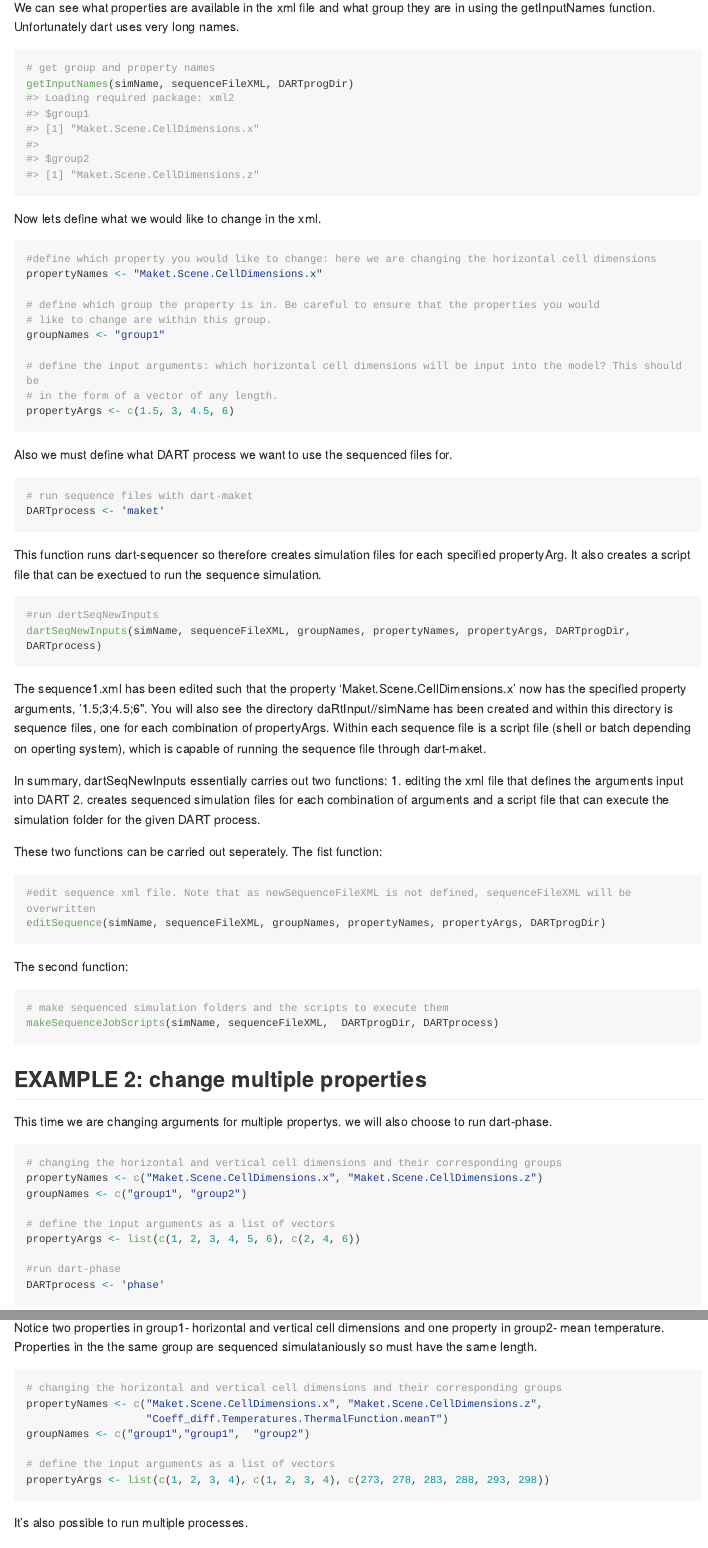
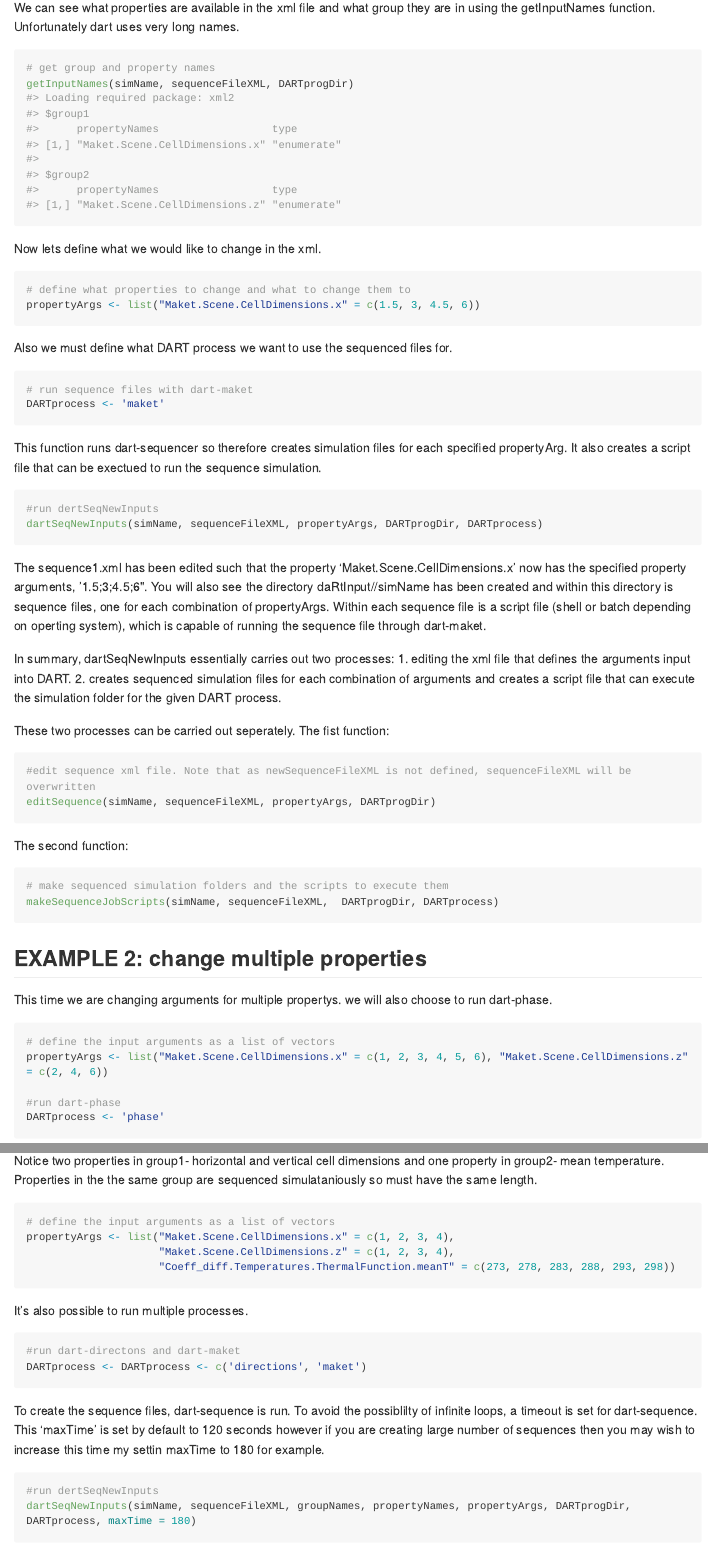
Before and after one commit to kitbenjamin/daRtInput, an R Markdown document (README.Rmd): the page in a window 1100 px wide, from 920 px down, and a second part further down, joined at a grey line. The pictures show the output file README.md that the author committed with the source, drawn offline in the style of GitHub; long lines of code are wrapped.

Commit message:
Updated readme, got rid of userDescBool, check to ensure .xml at the end of newSequenceXML

````diff
--- a/README.Rmd
+++ b/README.Rmd
@@ -58,16 +58,8 @@ getInputNames(simName, sequenceFileXML, DARTprogDir)
 ```
 Now lets define what we would like to change in the xml.
 ```{r define args}
-#define which property you would like to change: here we are changing the horizontal cell dimensions
-propertyNames <- "Maket.Scene.CellDimensions.x"
-
-# define which group the property is in. Be careful to ensure that the properties you would
-# like to change are within this group.
-groupNames <- "group1"
-
-# define the input arguments: which horizontal cell dimensions will be input into the model? This should be
-# in the form of a vector of any length.
-propertyArgs <- c(1.5, 3, 4.5, 6)
+# define what properties to change and what to change them to
+propertyArgs <- list("Maket.Scene.CellDimensions.x" = c(1.5, 3, 4.5, 6))
 ```
 Also we must define what DART process we want to use the sequenced files for.
 ```{r defnine DARTprocess}
@@ -77,19 +69,19 @@ DARTprocess <- 'maket'
 This function runs dart-sequencer so therefore creates simulation files for each specified propertyArg. It also creates a script file that can be exectued to run the sequence simulation.
 ```{r eval=FALSE}
 #run dertSeqNewInputs
-dartSeqNewInputs(simName, sequenceFileXML, groupNames, propertyNames, propertyArgs, DARTprogDir, DARTprocess)
+dartSeqNewInputs(simName, sequenceFileXML, propertyArgs, DARTprogDir, DARTprocess)
 ```
 The sequence1.xml has been edited such that the property 'Maket.Scene.CellDimensions.x' now has the specified property arguments, '1.5;3;4.5;6". You will also see the directory daRtInput/<datettime>/simName has been created and within this directory is sequence files, one for each combination of propertyArgs. Within each sequence file is a script file (shell or batch depending on operting system), which is capable of running the sequence file through dart-maket.
 
-In summary, dartSeqNewInputs essentially carries out two functions:
-1. editing the xml file that defines the arguments input into DART
-2. creates sequenced simulation files for each combination of arguments and a script file that can execute the simulation folder for the given DART process.
+In summary, dartSeqNewInputs essentially carries out two processes:
+1. editing the xml file that defines the arguments input into DART.
+2. creates sequenced simulation files for each combination of arguments and creates a script file that can execute the simulation folder for the given DART process.
 
-These two functions can be carried out seperately. The fist function:
+These two processes can be carried out seperately. The fist function:
 
 ```{r editSequence, eval=FALSE}
 #edit sequence xml file. Note that as newSequenceFileXML is not defined, sequenceFileXML will be overwritten
-editSequence(simName, sequenceFileXML, groupNames, propertyNames, propertyArgs, DARTprogDir)
+editSequence(simName, sequenceFileXML, propertyArgs, DARTprogDir)
 ```
 The second function:
 ```{r makeSequenceJobScripts, eval=FALSE}
@@ -101,12 +93,8 @@ makeSequenceJobScripts(simName, sequenceFileXML,  DARTprogDir, DARTprocess)
 
 This time we are changing arguments for multiple propertys. we will also choose to run dart-phase.
 ```{r }
-# changing the horizontal and vertical cell dimensions and their corresponding groups
-propertyNames <- c("Maket.Scene.CellDimensions.x", "Maket.Scene.CellDimensions.z")
-groupNames <- c("group1", "group2")
-
 # define the input arguments as a list of vectors
-propertyArgs <- list(c(1, 2, 3, 4, 5, 6), c(2, 4, 6))
+propertyArgs <- list("Maket.Scene.CellDimensions.x" = c(1, 2, 3, 4, 5, 6), "Maket.Scene.CellDimensions.z" = c(2, 4, 6))
 
 #run dart-phase
 DARTprocess <- 'phase'
@@ -149,13 +137,10 @@ getInputNames(simName, sequenceFileXML, DARTprogDir)
 ```
 Notice two properties in group1- horizontal and vertical cell dimensions and one property in group2- mean temperature. Properties in the the same group are sequenced simulataniously so must have the same length.
 ```{r defargs}
-# changing the horizontal and vertical cell dimensions and their corresponding groups
-propertyNames <- c("Maket.Scene.CellDimensions.x", "Maket.Scene.CellDimensions.z",
-                   "Coeff_diff.Temperatures.ThermalFunction.meanT")
-groupNames <- c("group1","group1",  "group2")
-
 # define the input arguments as a list of vectors
-propertyArgs <- list(c(1, 2, 3, 4), c(1, 2, 3, 4), c(273, 278, 283, 288, 293, 298))
+propertyArgs <- list("Maket.Scene.CellDimensions.x" = c(1, 2, 3, 4),
+                     "Maket.Scene.CellDimensions.z" = c(1, 2, 3, 4),
+                     "Coeff_diff.Temperatures.ThermalFunction.meanT" = c(273, 278, 283, 288, 293, 298))
 ```
 It's also possible to run multiple processes.
 ```{r}
````
Also changed, not shown: R/checkForErrors.R (+5 -0 lines), R/makeSequenceJobScripts.R (+2 -3 lines), R/moveFilescreateScripts.R (+6 -8 lines), R/newSequenceInputs.R (+2 -2 lines), README.md, README.Rmd (9 more changed lines).
